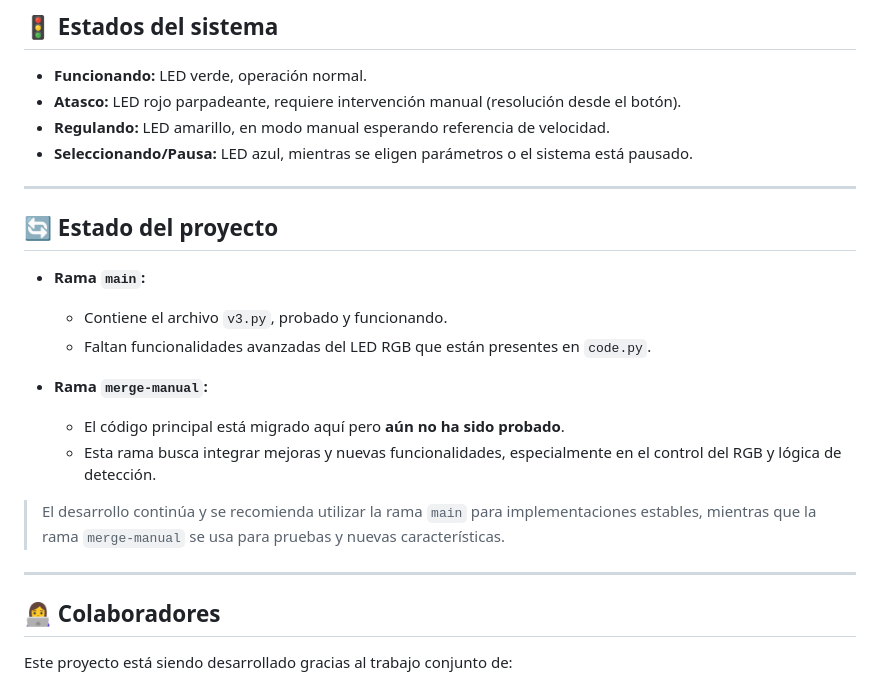
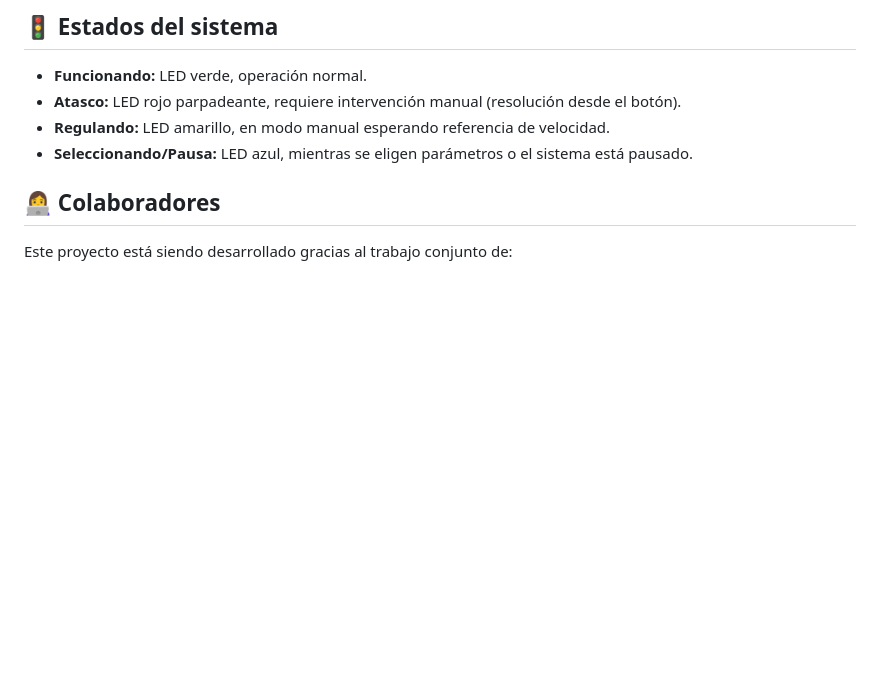
Before and after one commit to flor-galarza/Lab-Automatizacion-Cinta-Tranportadora-Botellas, a Markdown page: README.md, the part around the change. Rendered like a GitHub page; blank space fills up the shorter version.

```diff
--- a/README.md
+++ b/README.md
@@ -46,21 +46,6 @@ El flujo del sistema puede ilustrarse de la siguiente manera:
 - **Regulando:** LED amarillo, en modo manual esperando referencia de velocidad.
 - **Seleccionando/Pausa:** LED azul, mientras se eligen parámetros o el sistema está pausado.
 
----
-
-## 🔄 Estado del proyecto
-
-- **Rama `main`:**
-  - Contiene el archivo `v3.py`, probado y funcionando.
-  - Faltan funcionalidades avanzadas del LED RGB que están presentes en `code.py`.
-
-- **Rama `merge-manual`:**
-  - El código principal está migrado aquí pero **aún no ha sido probado**.
-  - Esta rama busca integrar mejoras y nuevas funcionalidades, especialmente en el control del RGB y lógica de detección.
-
-> El desarrollo continúa y se recomienda utilizar la rama `main` para implementaciones estables, mientras que la rama `merge-manual` se usa para pruebas y nuevas características.
-
----
 
 ## 👩‍💻 Colaboradores
 
```
